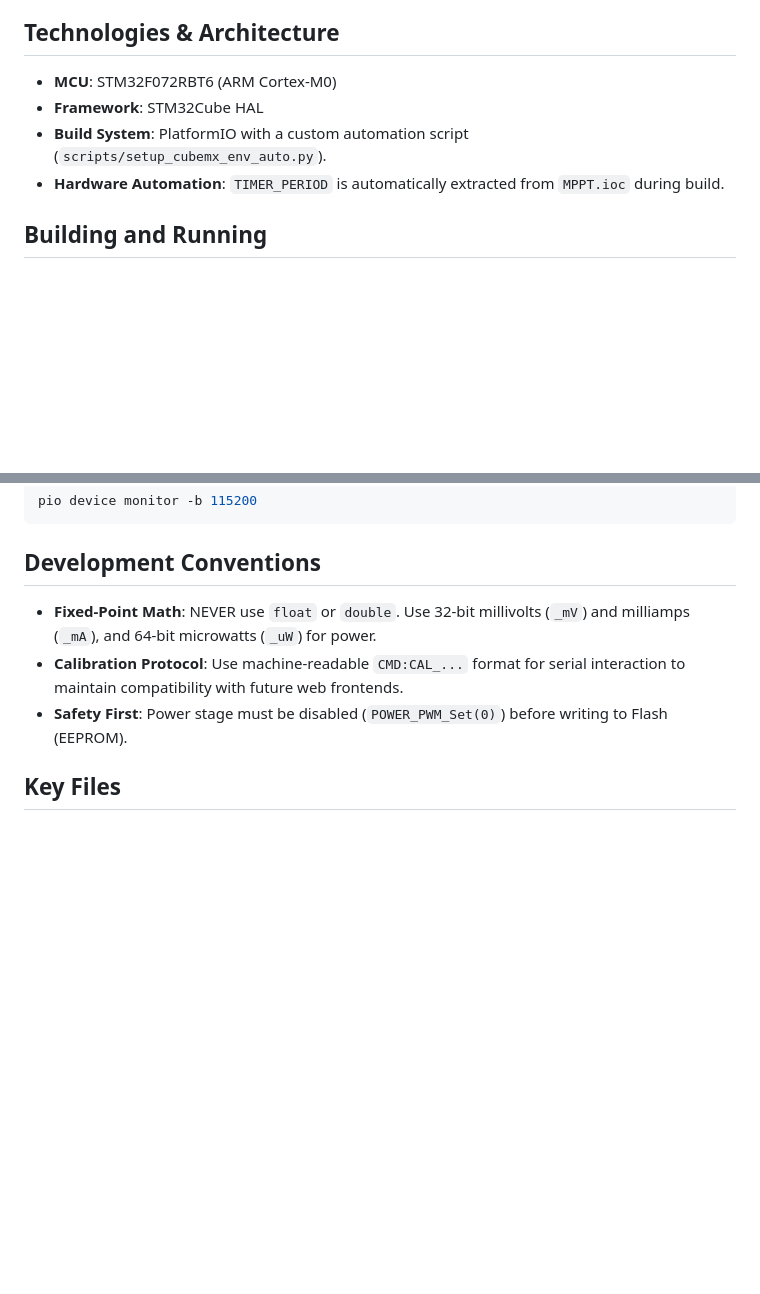
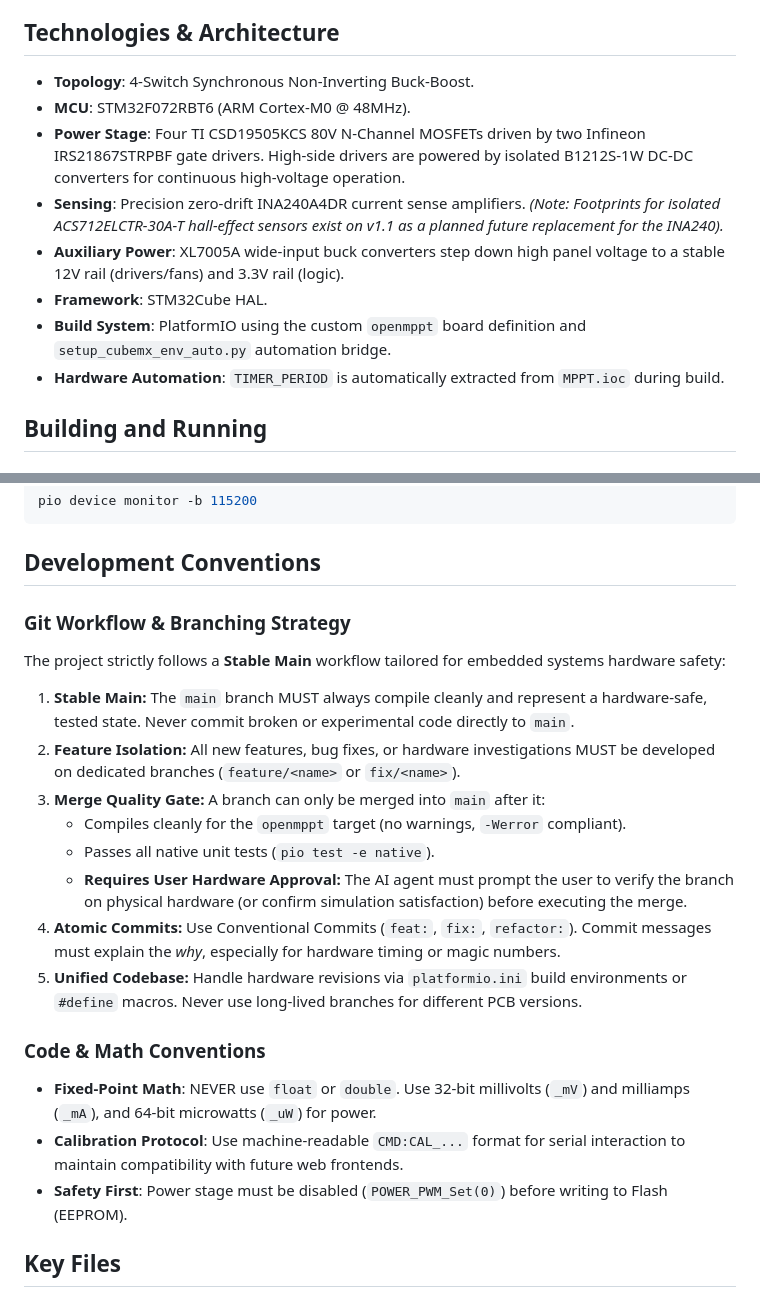
Before and after one commit to TotallyNotAHackerTrustMeIAmADolphin/MPPT, a Markdown page: GEMINI.md, 2 parts joined by grey strips. GitHub-like rendering; blank space fills up the shorter version.

````diff
--- a/GEMINI.md
+++ b/GEMINI.md
@@ -18,9 +18,13 @@ This project is an embedded firmware for the **openMPPT v1.1** solar charge cont
 - **EEPROM Storage**: Integrated signature-checked Flash storage for persisting calibration and limits.
 
 ## Technologies & Architecture
-- **MCU**: STM32F072RBT6 (ARM Cortex-M0)
-- **Framework**: STM32Cube HAL
-- **Build System**: PlatformIO with a custom automation script (`scripts/setup_cubemx_env_auto.py`).
+- **Topology**: 4-Switch Synchronous Non-Inverting Buck-Boost.
+- **MCU**: STM32F072RBT6 (ARM Cortex-M0 @ 48MHz).
+- **Power Stage**: Four TI CSD19505KCS 80V N-Channel MOSFETs driven by two Infineon IRS21867STRPBF gate drivers. High-side drivers are powered by isolated B1212S-1W DC-DC converters for continuous high-voltage operation.
+- **Sensing**: Precision zero-drift INA240A4DR current sense amplifiers. *(Note: Footprints for isolated ACS712ELCTR-30A-T hall-effect sensors exist on v1.1 as a planned future replacement for the INA240).*
+- **Auxiliary Power**: XL7005A wide-input buck converters step down high panel voltage to a stable 12V rail (drivers/fans) and 3.3V rail (logic).
+- **Framework**: STM32Cube HAL.
+- **Build System**: PlatformIO using the custom `openmppt` board definition and `setup_cubemx_env_auto.py` automation bridge.
 - **Hardware Automation**: `TIMER_PERIOD` is automatically extracted from `MPPT.ioc` during build.
 
 ## Building and Running
@@ -40,6 +44,19 @@ pio device monitor -b 115200
 ```
 
 ## Development Conventions
+
+### Git Workflow & Branching Strategy
+The project strictly follows a **Stable Main** workflow tailored for embedded systems hardware safety:
+1.  **Stable Main:** The `main` branch MUST always compile cleanly and represent a hardware-safe, tested state. Never commit broken or experimental code directly to `main`.
+2.  **Feature Isolation:** All new features, bug fixes, or hardware investigations MUST be developed on dedicated branches (`feature/<name>` or `fix/<name>`).
+3.  **Merge Quality Gate:** A branch can only be merged into `main` after it:
+    - Compiles cleanly for the `openmppt` target (no warnings, `-Werror` compliant).
+    - Passes all native unit tests (`pio test -e native`).
+    - **Requires User Hardware Approval:** The AI agent must prompt the user to verify the branch on physical hardware (or confirm simulation satisfaction) before executing the merge.
+4.  **Atomic Commits:** Use Conventional Commits (`feat:`, `fix:`, `refactor:`). Commit messages must explain the *why*, especially for hardware timing or magic numbers.
+5.  **Unified Codebase:** Handle hardware revisions via `platformio.ini` build environments or `#define` macros. Never use long-lived branches for different PCB versions.
+
+### Code & Math Conventions
 - **Fixed-Point Math**: NEVER use `float` or `double`. Use 32-bit millivolts (`_mV`) and milliamps (`_mA`), and 64-bit microwatts (`_uW`) for power.
 - **Calibration Protocol**: Use machine-readable `CMD:CAL_...` format for serial interaction to maintain compatibility with future web frontends.
 - **Safety First**: Power stage must be disabled (`POWER_PWM_Set(0)`) before writing to Flash (EEPROM).
````
Also changed, not shown: README.md (+10 -5 lines).
